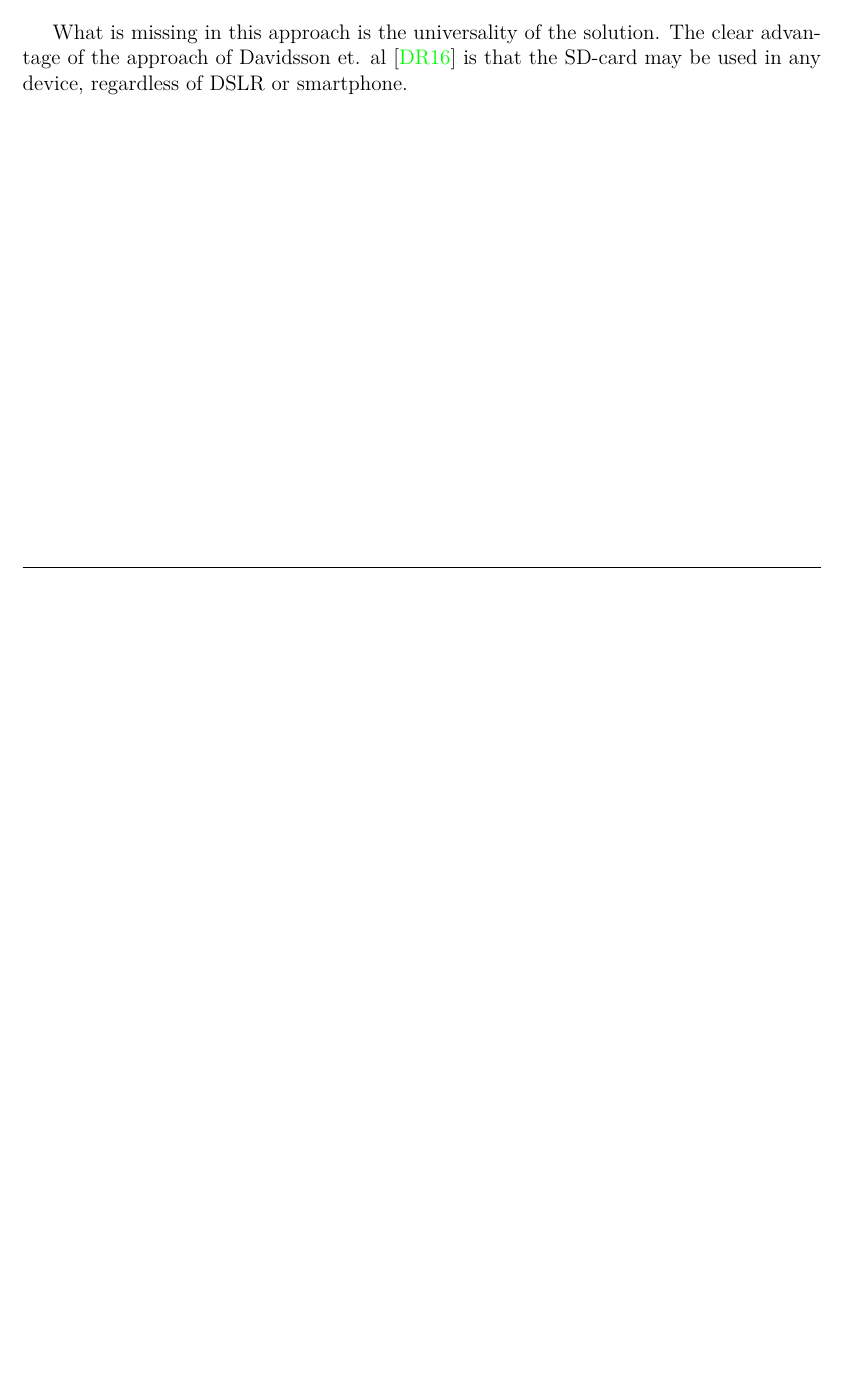
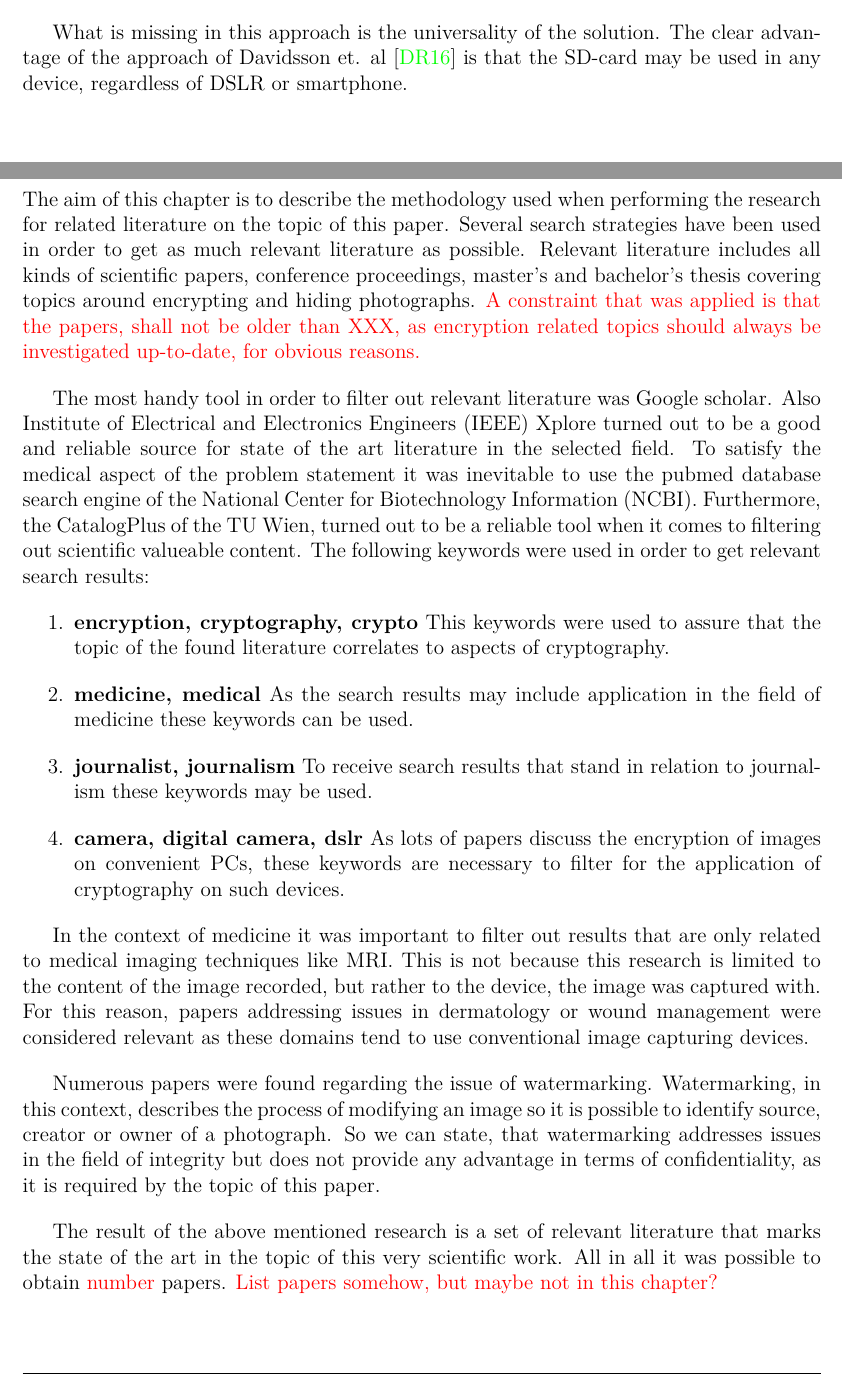
Before and after one commit to ProjektMedInf/ProjMedInf, a LaTeX document (star-report/star-report.tex): part of page 6 of 11 before the commit and two parts of pages 6 and 7 of 12 after it, the two joined at a grey line, cut so that both start at the same text, the shorter picture padded with empty space. Compiled offline with pdfLaTeX.

Commit message:
Add methodology section

```diff
--- a/star-report/star-report.tex
+++ b/star-report/star-report.tex
@@ -148,3 +148,35 @@ The clear advantage of the approach of Davidsson et. al \cite{Davidsson2016} is
 
 \newpage
 \section{Method}
+The aim of this chapter is to describe the methodology used when performing the research for related literature on the topic of this paper.
+Several search strategies have been used in order to get as much relevant literature as possible.
+Relevant literature includes all kinds of scientific papers, conference proceedings, master's and bachelor's thesis covering topics around encrypting and hiding photographs.
+\todo{A constraint that was applied is that the papers, shall not be older than XXX, as encryption related topics should always be investigated up-to-date, for obvious reasons.}
+
+The most handy tool in order to filter out relevant literature was Google scholar.
+Also Institute of Electrical and Electronics Engineers (IEEE) Xplore turned out to be a good and reliable source for state of the art literature in the selected field.
+To satisfy the medical aspect of the problem statement it was inevitable to use the pubmed database search engine of the National Center for Biotechnology Information (NCBI).
+Furthermore, the CatalogPlus of the TU Wien, turned out to be a reliable tool when it comes to filtering out scientific valueable content.
+The following keywords were used in order to get relevant search results:
+\begin{enumerate}
+  \item  \textbf{encryption, cryptography, crypto}
+  This keywords were used to assure that the topic of the found literature correlates to aspects of cryptography.
+  \item  \textbf{medicine, medical}
+  As the search results may include application in the field of medicine these keywords can be used.
+  \item  \textbf{journalist, journalism}
+  To receive search results that stand in relation to journalism these keywords may be used.
+  \item \textbf{camera, digital camera, dslr}
+  As lots of papers discuss the encryption of images on convenient PCs, these keywords are necessary to filter for the application of cryptography on such devices.
+\end{enumerate}
+
+In the context of medicine it was important to filter out results that are only related to medical imaging techniques like MRI.
+This is not because this research is limited to the content of the image recorded, but rather to the device, the image was captured with.
+For this reason, papers addressing issues in dermatology or wound management were considered relevant as these domains tend to use conventional image capturing devices.
+
+Numerous papers were found regarding the issue of watermarking.
+Watermarking, in this context, describes the process of modifying an image so it is possible to identify source, creator or owner of a photograph.
+So we can state, that watermarking addresses issues in the field of integrity but does not provide any advantage in terms of confidentiality, as it is required by the topic of this paper.
+
+The result of the above mentioned research is a set of relevant literature that marks the state of the art in the topic of this very scientific work.
+All in all it was possible to obtain \todo{number} papers.
+\todo{List papers somehow, but maybe not in this chapter?}
```
Also changed, not shown: star-report/star-report.pdf, star-report/star-report.tex (9 more changed lines), 1 other file.
